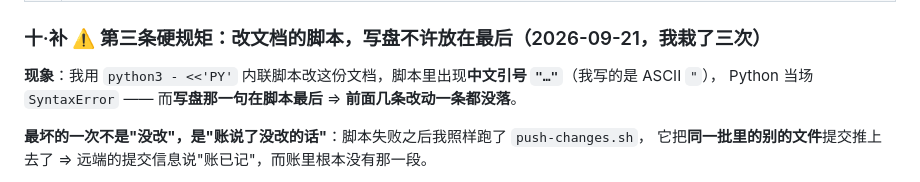
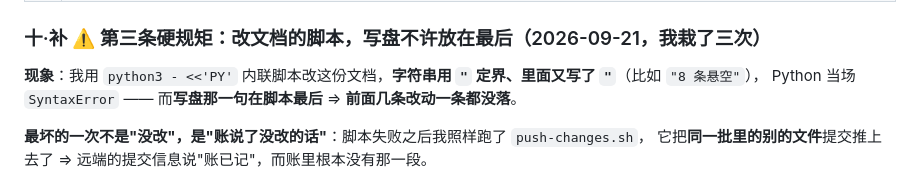
Before and after one commit to aaffdd11/hupo, a Markdown page: docs/dev/00-PROGRESS.md, the part around the change. GitHub-like rendering.

Commit message:
账更正：§十·补 那句写岔了（说成'中文引号'又说是 ASCII），改成'定界符与内含引号都是 "'

```diff
--- a/docs/dev/00-PROGRESS.md
+++ b/docs/dev/00-PROGRESS.md
@@ -496,7 +496,7 @@ $ bash scripts/check-apk.sh
 
 ### 十·补 ⚠️ 第三条硬规矩：**改文档的脚本，写盘不许放在最后**（2026-09-21，我栽了三次）
 
-**现象**：我用 `python3 - <<'PY'` 内联脚本改这份文档，脚本里出现**中文引号 `"…"`**（我写的是 ASCII `"`），
+**现象**：我用 `python3 - <<'PY'` 内联脚本改这份文档，**字符串用 `"` 定界、里面又写了 `"`**（比如 `"8 条悬空"`），
 Python 当场 `SyntaxError` —— 而**写盘那一句在脚本最后** ⇒ **前面几条改动一条都没落**。
 
 **最坏的一次不是"没改"，是"账说了没改的话"**：脚本失败之后我照样跑了 `push-changes.sh`，
```
